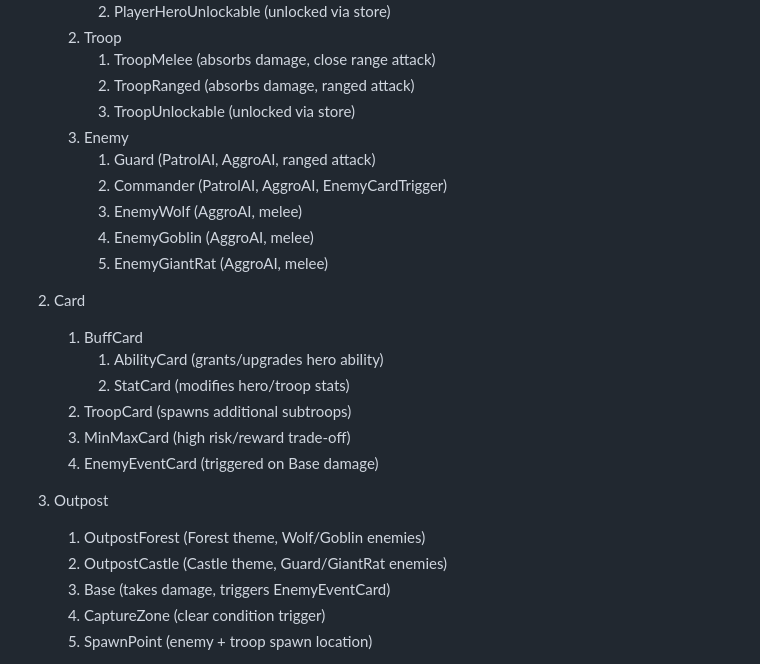
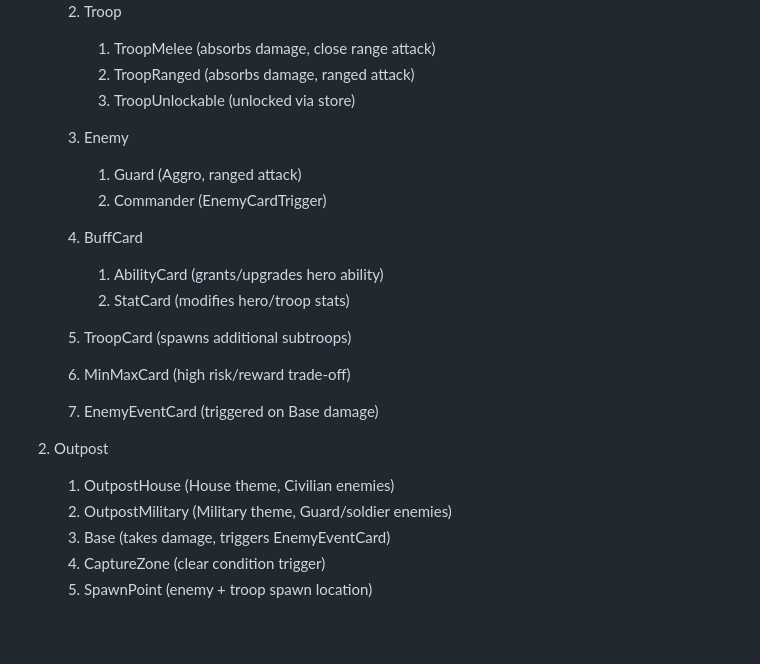
Before and after one commit to NovaPhi/Game, a Markdown page: VideoJuego/GDD_Template.md, the part around the change. GitHub-like rendering; blank space fills up the shorter version.

Commit message:
otro error de dedo resuelto

```diff
--- a/VideoJuego/GDD_Template.md
+++ b/VideoJuego/GDD_Template.md
@@ -223,13 +223,9 @@ _(example)_
         2. TroopRanged (absorbs damage, ranged attack)
         3. TroopUnlockable (unlocked via store)
     3. Enemy
-        1. Guard (PatrolAI, AggroAI, ranged attack)
-        2. Commander (PatrolAI, AggroAI, EnemyCardTrigger)
-        3. EnemyWolf (AggroAI, melee)
-        4. EnemyGoblin (AggroAI, melee)
-        5. EnemyGiantRat (AggroAI, melee)
+        1. Guard (Aggro, ranged attack)
+        2. Commander (EnemyCardTrigger)
 
-2. Card
     1. BuffCard
         1. AbilityCard (grants/upgrades hero ability)
         2. StatCard (modifies hero/troop stats)
@@ -238,8 +234,8 @@ _(example)_
     4. EnemyEventCard (triggered on Base damage)
 
 3. Outpost
-    1. OutpostForest (Forest theme, Wolf/Goblin enemies)
-    2. OutpostCastle (Castle theme, Guard/GiantRat enemies)
+    1. OutpostHouse (House theme, Civilian enemies)
+    2. OutpostMilitary (Military theme, Guard/soldier enemies)
     3. Base (takes damage, triggers EnemyEventCard)
     4. CaptureZone (clear condition trigger)
     5. SpawnPoint (enemy + troop spawn location)
```
